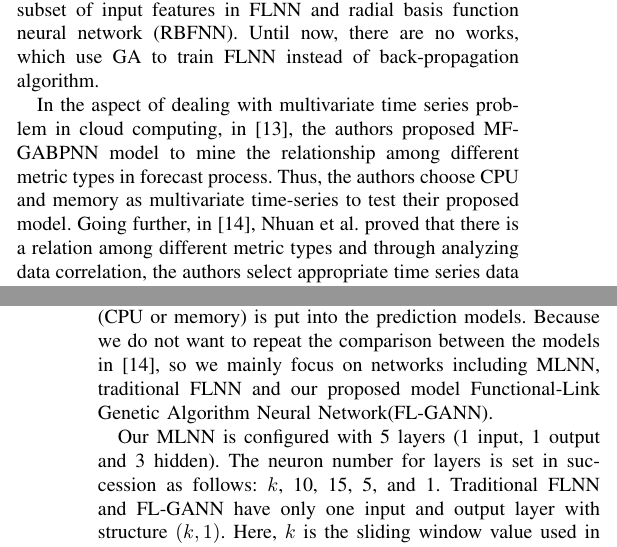
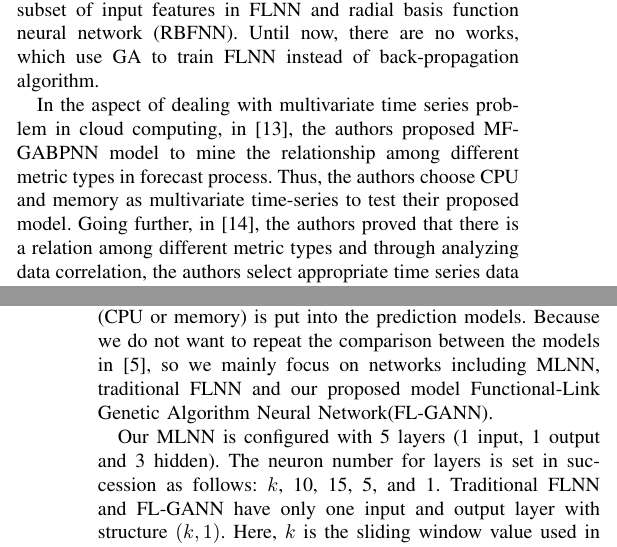
Before and after one commit to chasebk/paper_FLGANN_soca2018, a LaTeX paper (flgann_soca2018.tex): two parts of the columns of pages 2 and 5 of 8, joined at a grey line, cut so that both start at the same text. Compiled offline with pdfLaTeX; a missing font is replaced by an installed copy or a similar font; a LaTeX package or settings file that is missing is left out.

Commit message:
fix bugs

```diff
--- a/flgann_soca2018.tex
+++ b/flgann_soca2018.tex
@@ -92,7 +92,7 @@ However, the proposed prediction systems using FLNN listed above which still use
 
 Genetic algorithm is one of optimization mechanisms for large and complex spaces in order to find values, which are close to the global optimum. Hence, GA suits the problem of training feed-forward networks~\cite{ref_motana}. In this direction, applying GA to diverse neural network variants have been proposed long time ago. In~\cite{ref_blanco}, Blanco et al. used GA-based approach to selected the features and optimized the appropriate classifier parameters of neural network and vector machines for bearing fault detection from time-domain vibration signals. In their work~\cite{ref_dehuri_2}, Dehuri et al. employed GA to choose an optimal subset of input features in FLNN and radial basis function neural network (RBFNN). Until now, there are no works, which use GA to train FLNN instead of back-propagation algorithm.
 
-In the aspect of dealing with multivariate time series problem in cloud computing, in~\cite{ref_dang}, the authors proposed MF-GABPNN model to mine the relationship among different metric types in forecast process. Thus, the authors choose CPU and memory as multivariate time-series to test their proposed model. Going further, in~\cite{ref_nhuan}, Nhuan et al. proved that there is a relation among different metric types and through analyzing data correlation, the authors select appropriate time series data metrics to put into LSTM-RNN prediction model. However, so far, there are no any studies that use FLNN for multivariate time series data prediction for cloud computing. As compared with the existing works presented above, our differences and contributions include:
+In the aspect of dealing with multivariate time series problem in cloud computing, in~\cite{ref_dang}, the authors proposed MF-GABPNN model to mine the relationship among different metric types in forecast process. Thus, the authors choose CPU and memory as multivariate time-series to test their proposed model. Going further, in~\cite{ref_nhuan}, the authors proved that there is a relation among different metric types and through analyzing data correlation, the authors select appropriate time series data metrics to put into LSTM-RNN prediction model. However, so far, there are no any studies that use FLNN for multivariate time series data prediction for cloud computing. As compared with the existing works presented above, our differences and contributions include:
 
 \begin{enumerate}
 	\item Proposing a new approach for proactive auto-scaling problem in clouds using FLNN.
@@ -220,7 +220,7 @@ In this section, we present experiments as well as evaluations for our proposed
 \subsection{Experimental Setup}
 \label{experimental_setup}
 
-In our experiments, we use a real workload dataset provided by Google~\cite{ref_google_trace} in one month of 2011. In the dataset, each job is a collection of many tasks that are run simultaneously on multiple machines. Resource utilization of tasks are measured by several metrics such as CPU, and memory usage, disk I/O mean time, and so on. According to the analyses also presented in~\cite{ref_google_trace}, only less than 2$\%$ of jobs run for longer than one day, even though such jobs contribute to over 80$\%$ of the recorded resource utilization in the Google cluster. In order to evaluate the generalization of our prediction model, we select a long running job with ID 6176858948. The job consists of 60171 divergent tasks during the 20-day period (from 1st to 20th day). We set average time $t$ = 5 minutes, forecast horizon $k$ = 1 in all experiments. The data from 1st to 15th day is used to train neural networks. Meanwhile, the data from 16th to 20th day is employed to test the prediction performance of these networks. For the multivariate input case, both CPU and memory usage data is used simultaneously for the learning models. Meanwhile, in the case of univariate, only one metric (CPU or memory) is put into the prediction models. Because we do not want to repeat the comparison between the models in [14], so we mainly focus on networks including MLNN, traditional FLNN and our proposed model Functional-Link Genetic Algorithm Neural Network(FL-GANN).
+In our experiments, we use a real workload dataset provided by Google~\cite{ref_google_trace} in one month of 2011. In the dataset, each job is a collection of many tasks that are run simultaneously on multiple machines. Resource utilization of tasks are measured by several metrics such as CPU, and memory usage, disk I/O mean time, and so on. According to the analyses also presented in~\cite{ref_google_trace}, only less than 2$\%$ of jobs run for longer than one day, even though such jobs contribute to over 80$\%$ of the recorded resource utilization in the Google cluster. In order to evaluate the generalization of our prediction model, we select a long running job with ID 6176858948. The job consists of 60171 divergent tasks during the 20-day period (from 1st to 20th day). We set average time $t$ = 5 minutes, forecast horizon $k$ = 1 in all experiments. The data from 1st to 15th day is used to train neural networks. Meanwhile, the data from 16th to 20th day is employed to test the prediction performance of these networks. For the multivariate input case, both CPU and memory usage data is used simultaneously for the learning models. Meanwhile, in the case of univariate, only one metric (CPU or memory) is put into the prediction models. Because we do not want to repeat the comparison between the models in~\cite{ref_hipel}, so we mainly focus on networks including MLNN, traditional FLNN and our proposed model Functional-Link Genetic Algorithm Neural Network(FL-GANN).
 
 \begin{figure*}[h]
 	\centering
```
Also changed, not shown: flgann_soca2018.tex (2 more changed lines).
